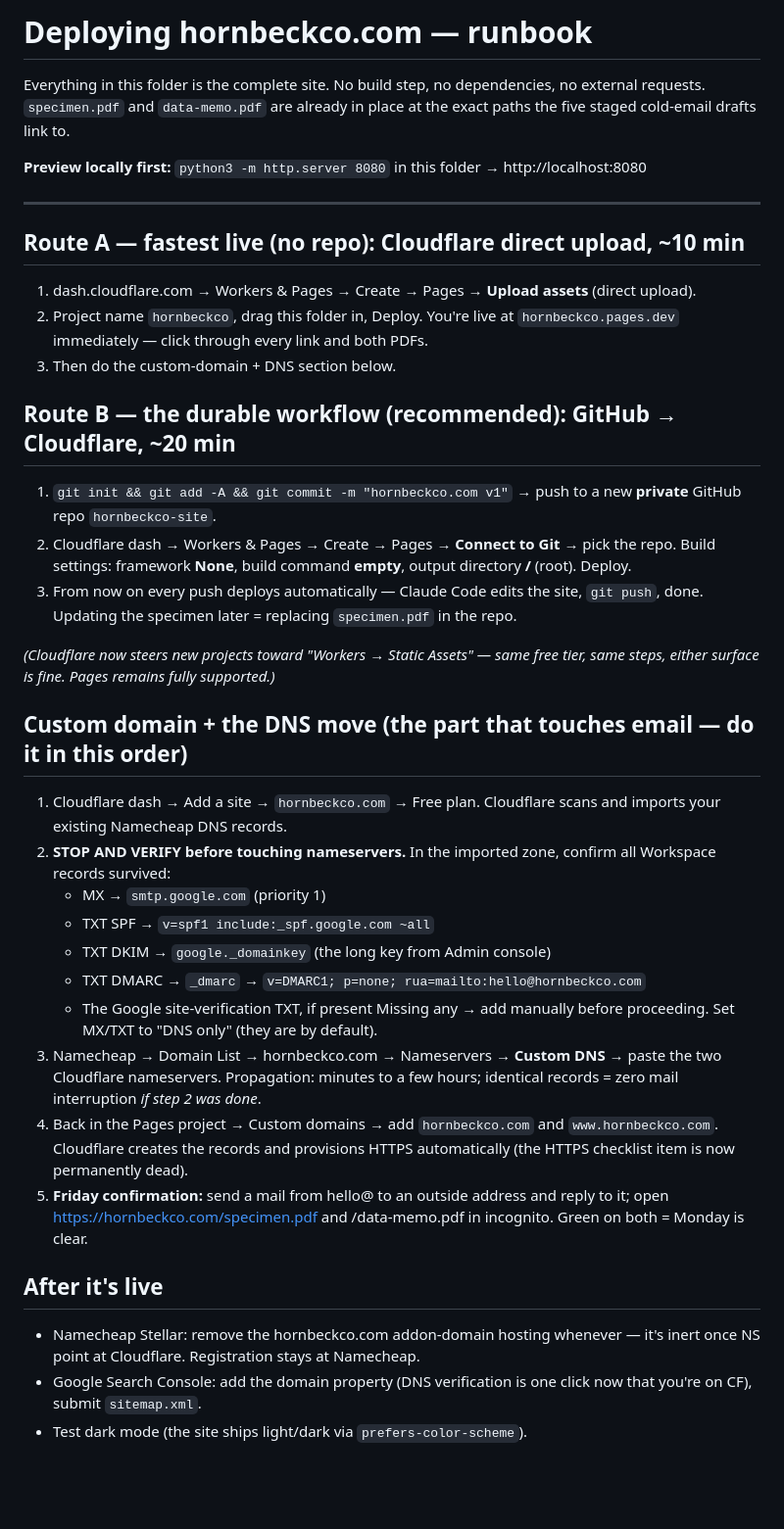
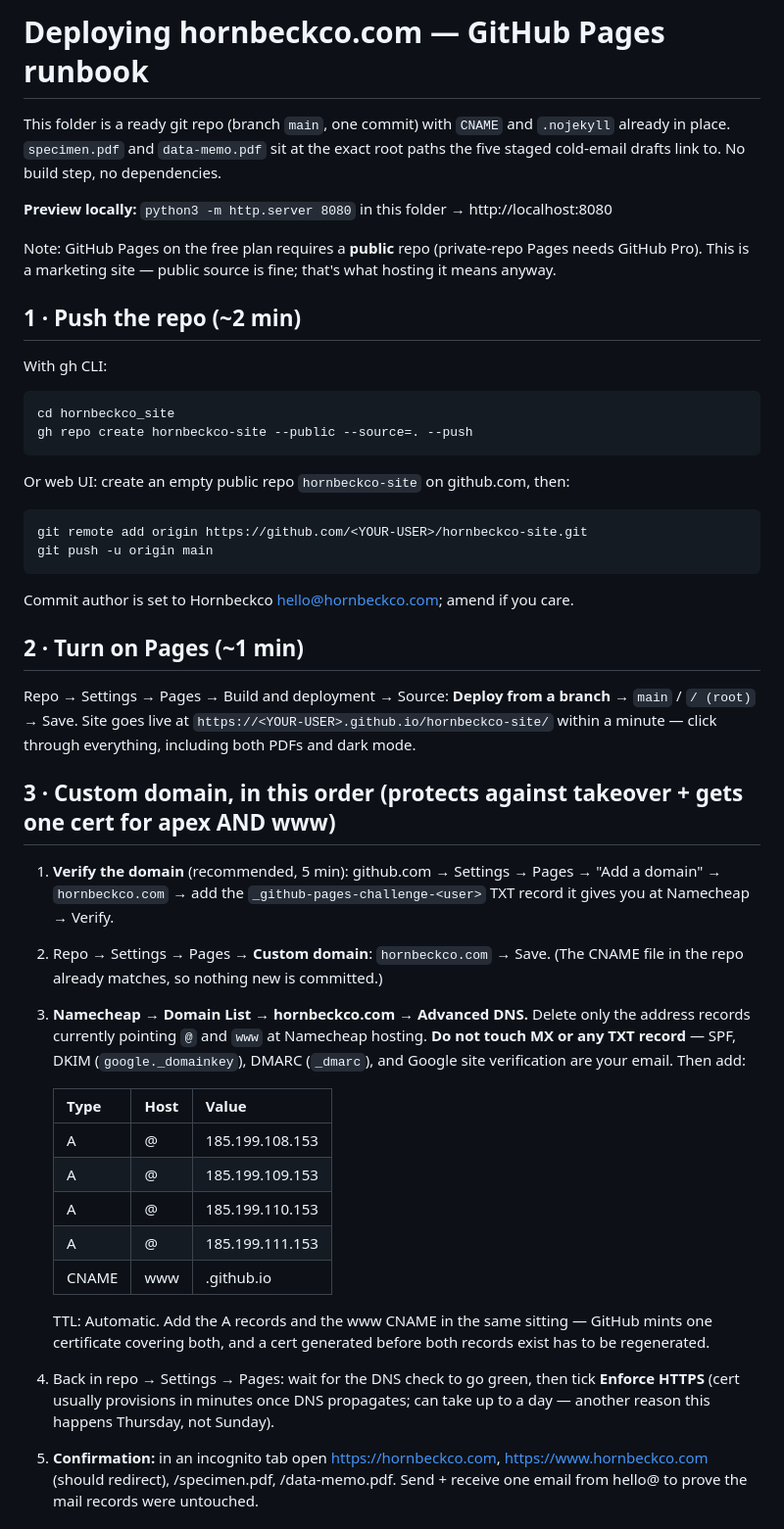
Before and after one commit to Shrimpletron/hornbeckco-site, a Markdown page: DEPLOY.md, the part around one of its changes. Shown at 98% size. Drawn GitHub-style; blank space fills up the shorter version.

Commit message:
DEPLOY.md: GitHub Pages runbook

```diff
--- a/DEPLOY.md
+++ b/DEPLOY.md
@@ -1,42 +1,45 @@
-# Deploying hornbeckco.com — runbook
+# Deploying hornbeckco.com — GitHub Pages runbook
 
-Everything in this folder is the complete site. No build step, no dependencies, no external requests. `specimen.pdf` and `data-memo.pdf` are already in place at the exact paths the five staged cold-email drafts link to.
+This folder is a ready git repo (branch `main`, one commit) with `CNAME` and `.nojekyll` already in place. `specimen.pdf` and `data-memo.pdf` sit at the exact root paths the five staged cold-email drafts link to. No build step, no dependencies.
 
-**Preview locally first:** `python3 -m http.server 8080` in this folder → http://localhost:8080
+**Preview locally:** `python3 -m http.server 8080` in this folder → http://localhost:8080
 
----
+Note: GitHub Pages on the free plan requires a **public** repo (private-repo Pages needs GitHub Pro). This is a marketing site — public source is fine; that's what hosting it means anyway.
 
-## Route A — fastest live (no repo): Cloudflare direct upload, ~10 min
+## 1 · Push the repo (~2 min)
 
-1. dash.cloudflare.com → Workers & Pages → Create → Pages → **Upload assets** (direct upload).
-2. Project name `hornbeckco`, drag this folder in, Deploy. You're live at `hornbeckco.pages.dev` immediately — click through every link and both PDFs.
-3. Then do the custom-domain + DNS section below.
+With gh CLI:
 
-## Route B — the durable workflow (recommended): GitHub → Cloudflare, ~20 min
+    cd hornbeckco_site
+    gh repo create hornbeckco-site --public --source=. --push
 
-1. `git init && git add -A && git commit -m "hornbeckco.com v1"` → push to a new **private** GitHub repo `hornbeckco-site`.
-2. Cloudflare dash → Workers & Pages → Create → Pages → **Connect to Git** → pick the repo.
-   Build settings: framework **None**, build command **empty**, output directory **/** (root). Deploy.
-3. From now on every push deploys automatically — Claude Code edits the site, `git push`, done. Updating the specimen later = replacing `specimen.pdf` in the repo.
+Or web UI: create an empty public repo `hornbeckco-site` on github.com, then:
 
-*(Cloudflare now steers new projects toward "Workers → Static Assets" — same free tier, same steps, either surface is fine. Pages remains fully supported.)*
+    git remote add origin https://github.com/<YOUR-USER>/hornbeckco-site.git
+    git push -u origin main
 
-## Custom domain + the DNS move (the part that touches email — do it in this order)
+Commit author is set to Hornbeckco <hello@hornbeckco.com>; amend if you care.
 
-1. Cloudflare dash → Add a site → `hornbeckco.com` → Free plan. Cloudflare scans and imports your existing Namecheap DNS records.
-2. **STOP AND VERIFY before touching nameservers.** In the imported zone, confirm all Workspace records survived:
-   - MX → `smtp.google.com` (priority 1)
-   - TXT SPF → `v=spf1 include:_spf.google.com ~all`
-   - TXT DKIM → `google._domainkey` (the long key from Admin console)
-   - TXT DMARC → `_dmarc` → `v=DMARC1; p=none; rua=mailto:hello@hornbeckco.com`
-   - The Google site-verification TXT, if present
-   Missing any → add manually before proceeding. Set MX/TXT to "DNS only" (they are by default).
-3. Namecheap → Domain List → hornbeckco.com → Nameservers → **Custom DNS** → paste the two Cloudflare nameservers. Propagation: minutes to a few hours; identical records = zero mail interruption *if step 2 was done*.
-4. Back in the Pages project → Custom domains → add `hornbeckco.com` and `www.hornbeckco.com`. Cloudflare creates the records and provisions HTTPS automatically (the HTTPS checklist item is now permanently dead).
-5. **Friday confirmation:** send a mail from hello@ to an outside address and reply to it; open https://hornbeckco.com/specimen.pdf and /data-memo.pdf in incognito. Green on both = Monday is clear.
+## 2 · Turn on Pages (~1 min)
 
-## After it's live
+Repo → Settings → Pages → Build and deployment → Source: **Deploy from a branch** → `main` / `/ (root)` → Save.
+Site goes live at `https://<YOUR-USER>.github.io/hornbeckco-site/` within a minute — click through everything, including both PDFs and dark mode.
 
-- Namecheap Stellar: remove the hornbeckco.com addon-domain hosting whenever — it's inert once NS point at Cloudflare. Registration stays at Namecheap.
-- Google Search Console: add the domain property (DNS verification is one click now that you're on CF), submit `sitemap.xml`.
-- Test dark mode (the site ships light/dark via `prefers-color-scheme`).
+## 3 · Custom domain, in this order (protects against takeover + gets one cert for apex AND www)
+
+1. **Verify the domain** (recommended, 5 min): github.com → Settings → Pages → "Add a domain" → `hornbeckco.com` → add the `_github-pages-challenge-<user>` TXT record it gives you at Namecheap → Verify.
+2. Repo → Settings → Pages → **Custom domain**: `hornbeckco.com` → Save. (The CNAME file in the repo already matches, so nothing new is committed.)
+3. **Namecheap → Domain List → hornbeckco.com → Advanced DNS.** Delete only the address records currently pointing `@` and `www` at Namecheap hosting. **Do not touch MX or any TXT record** — SPF, DKIM (`google._domainkey`), DMARC (`_dmarc`), and Google site verification are your email. Then add:
+
+    | Type  | Host | Value                      |
+    |-------|------|----------------------------|
+    | A     | @    | 185.199.108.153            |
+    | A     | @    | 185.199.109.153            |
+    | A     | @    | 185.199.110.153            |
+    | A     | @    | 185.199.111.153            |
+    | CNAME | www  | <YOUR-USER>.github.io      |
+
+   TTL: Automatic. Add the A records and the www CNAME in the same sitting — GitHub mints one certificate covering both, and a cert generated before both records exist has to be regenerated.
+4. Back in repo → Settings → Pages: wait for the DNS check to go green, then tick **Enforce HTTPS** (cert usually provisions in minutes once DNS propagates; can take up to a day — another reason this happens Thursday, not Sunday).
+5. **Confirmation:** in an incognito tab open https://hornbeckco.com, https://www.hornbeckco.com (should redirect), /specimen.pdf, /data-memo.pdf. Send + receive one email from hello@ to prove the mail records were untouched.
+
```
Also changed, not shown: other parts of DEPLOY.md (+12 -3 lines).
